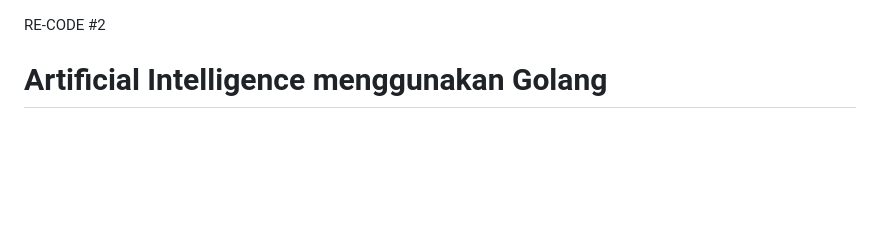
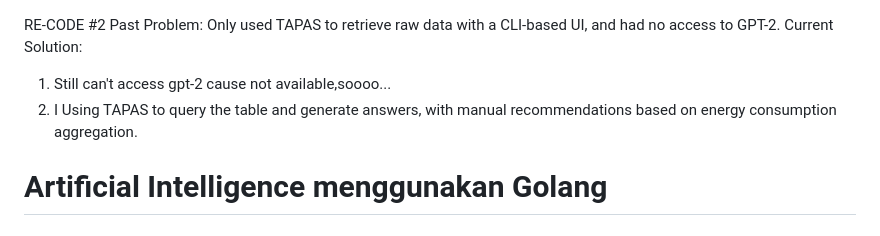
Before and after one commit to raraend/SmartEnegeryMSIBProject, a Markdown page: README.md, the part around the change. GitHub-like rendering; blank space fills up the shorter version.

Commit message:
upd the readme

```diff
--- a/README.md
+++ b/README.md
@@ -1,4 +1,9 @@
 RE-CODE #2
+Past Problem: Only used TAPAS to retrieve raw data with a CLI-based UI, and had no access to GPT-2.
+Current Solution:
+1. Still can't access gpt-2 cause not available,soooo...
+2. I Using TAPAS to query the table and generate answers, with manual recommendations based on energy consumption aggregation.
+
 
 # Artificial Intelligence menggunakan Golang
 
```
